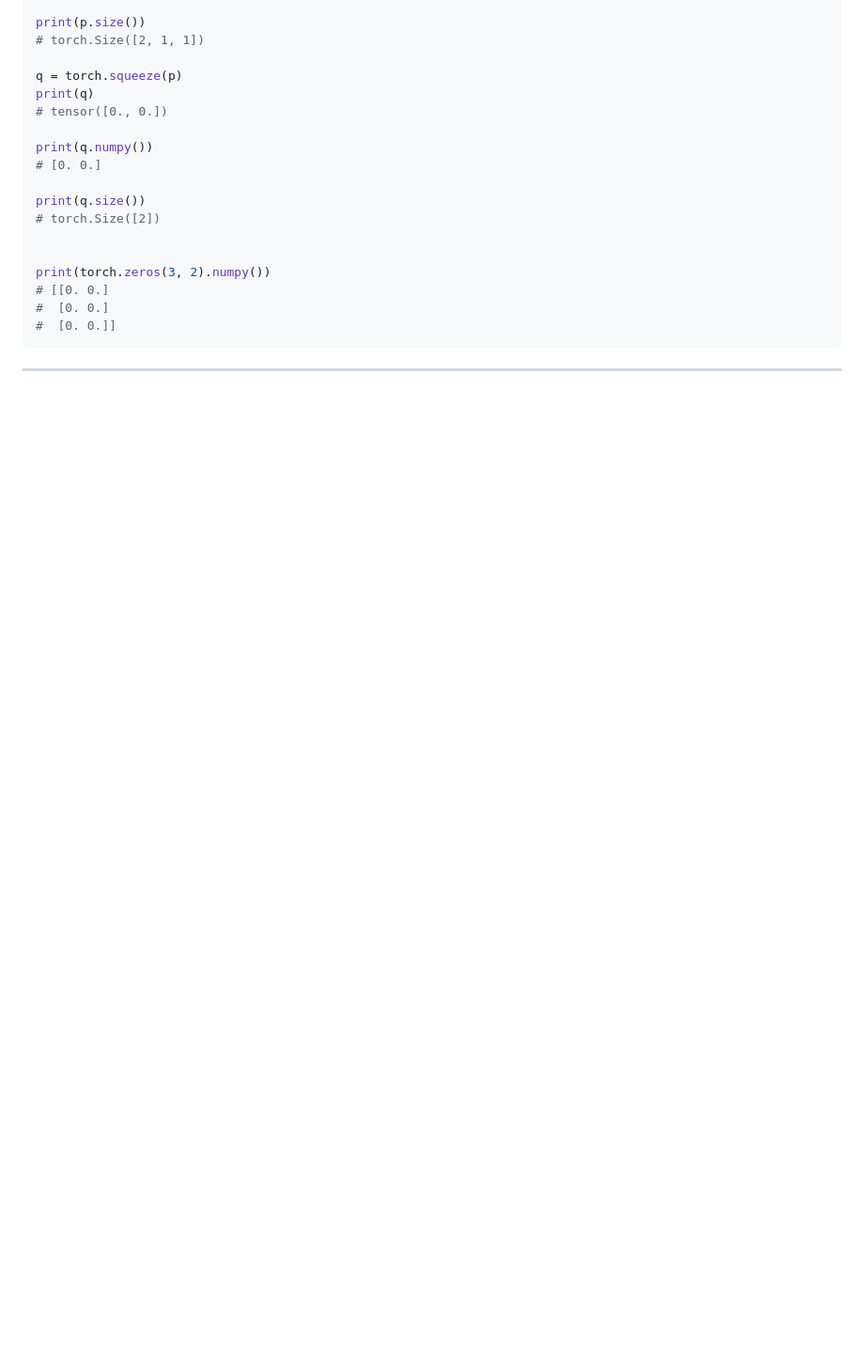
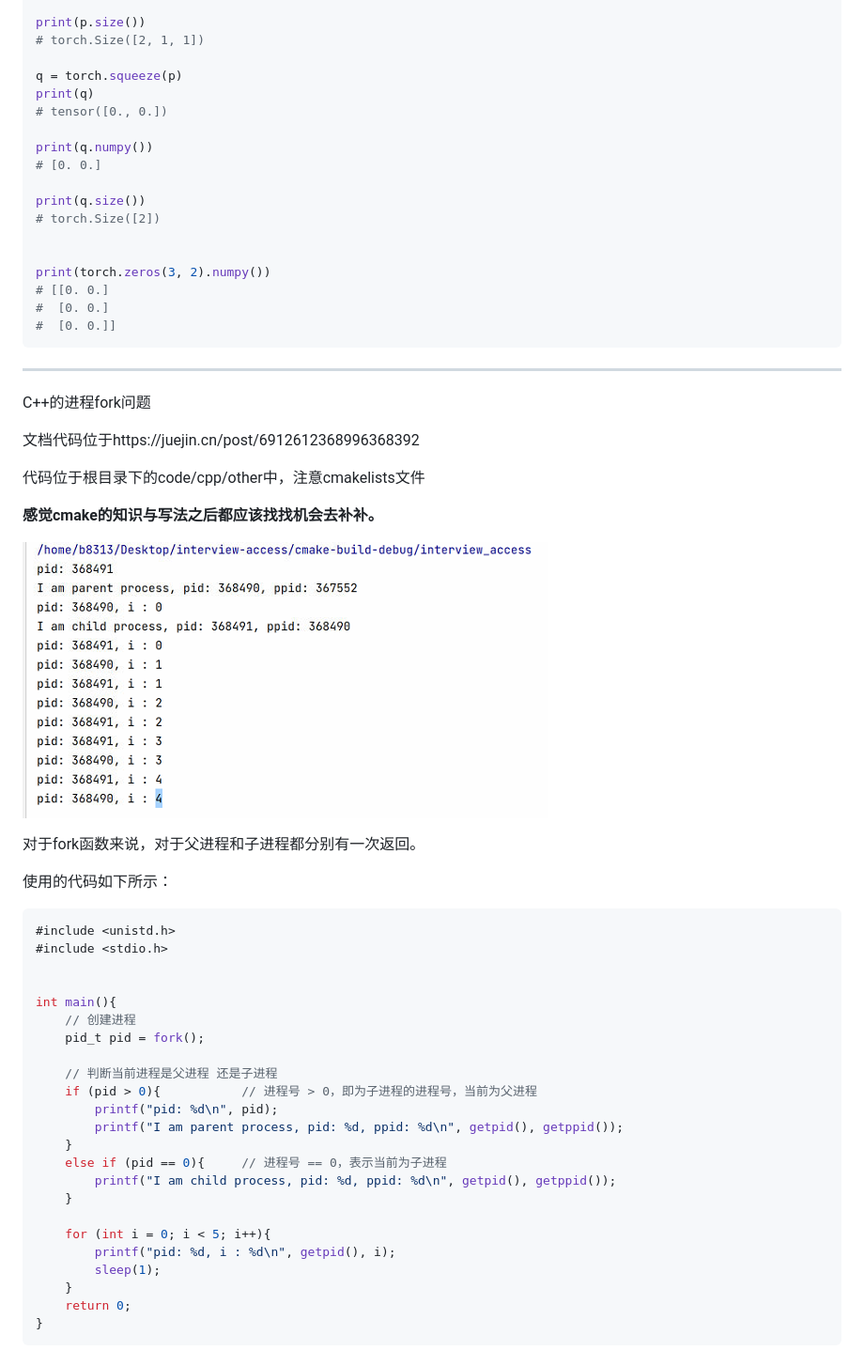
Before and after one commit to masaikk/interview-access, a Markdown page: know.md, the part around the change. Shown: that part at 94% size. Drawn GitHub-style; pictures changed too: know.assets/image-20220102155548317.png (added); blank space fills up the shorter version.

````diff
--- a/know.md
+++ b/know.md
@@ -98,3 +98,43 @@ print(torch.zeros(3, 2).numpy())
 ```
 
 ---
+
+C++的进程fork问题
+
+文档代码位于https://juejin.cn/post/6912612368996368392
+
+代码位于根目录下的code/cpp/other中，注意cmakelists文件
+
+**感觉cmake的知识与写法之后都应该找找机会去补补。**
+
+![image-20220102155548317](know.assets/image-20220102155548317.png)
+
+对于fork函数来说，对于父进程和子进程都分别有一次返回。
+
+使用的代码如下所示：
+
+```c++
+#include <unistd.h>
+#include <stdio.h>
+
+
+int main(){
+    // 创建进程
+    pid_t pid = fork();
+
+    // 判断当前进程是父进程 还是子进程
+    if (pid > 0){			// 进程号 > 0，即为子进程的进程号，当前为父进程
+        printf("pid: %d\n", pid);
+        printf("I am parent process, pid: %d, ppid: %d\n", getpid(), getppid());
+    }
+    else if (pid == 0){		// 进程号 == 0，表示当前为子进程
+        printf("I am child process, pid: %d, ppid: %d\n", getpid(), getppid());
+    }
+
+    for (int i = 0; i < 5; i++){
+        printf("pid: %d, i : %d\n", getpid(), i);
+        sleep(1);
+    }
+    return 0;
+}
+```
````
Also changed, not shown: 3 other files.
